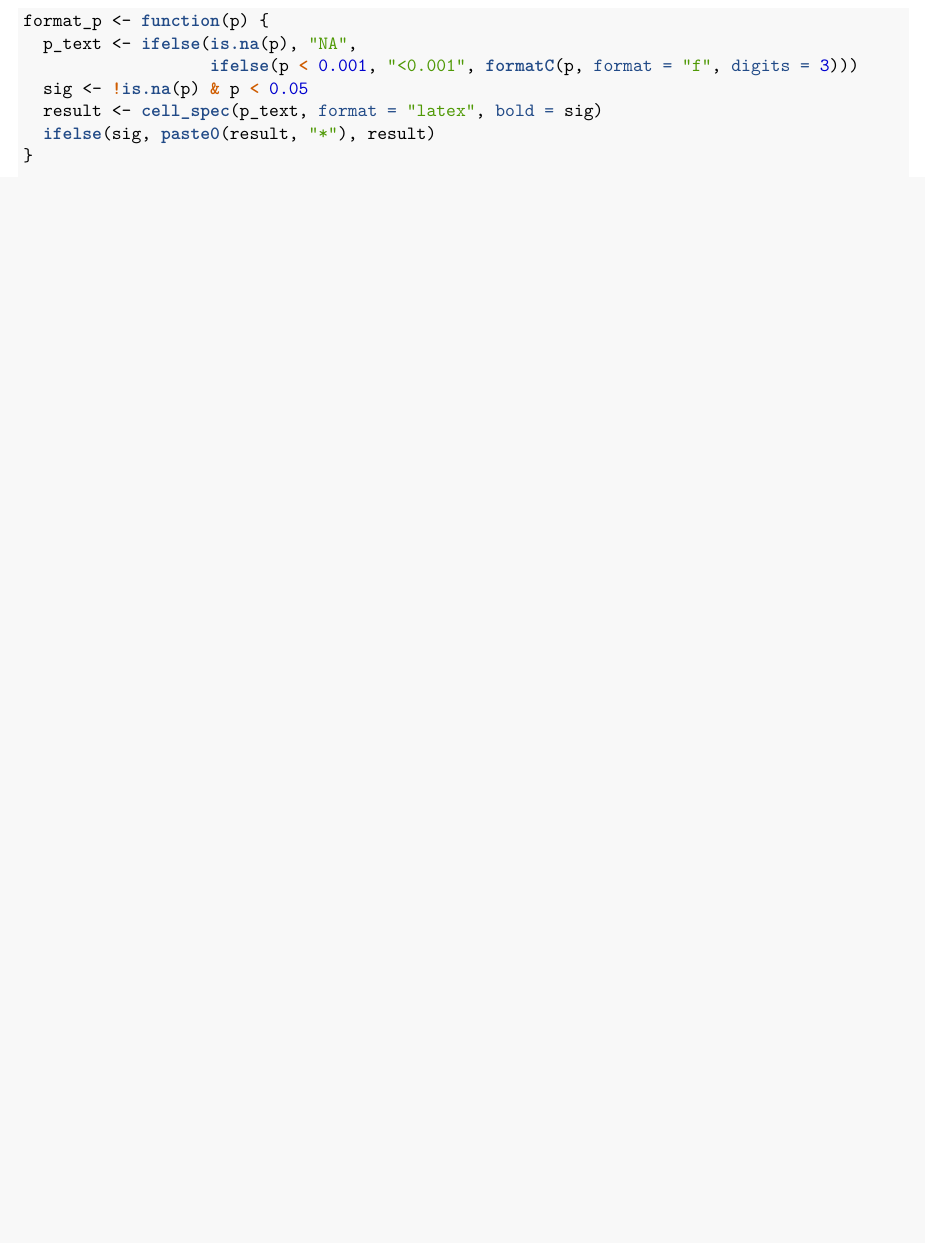
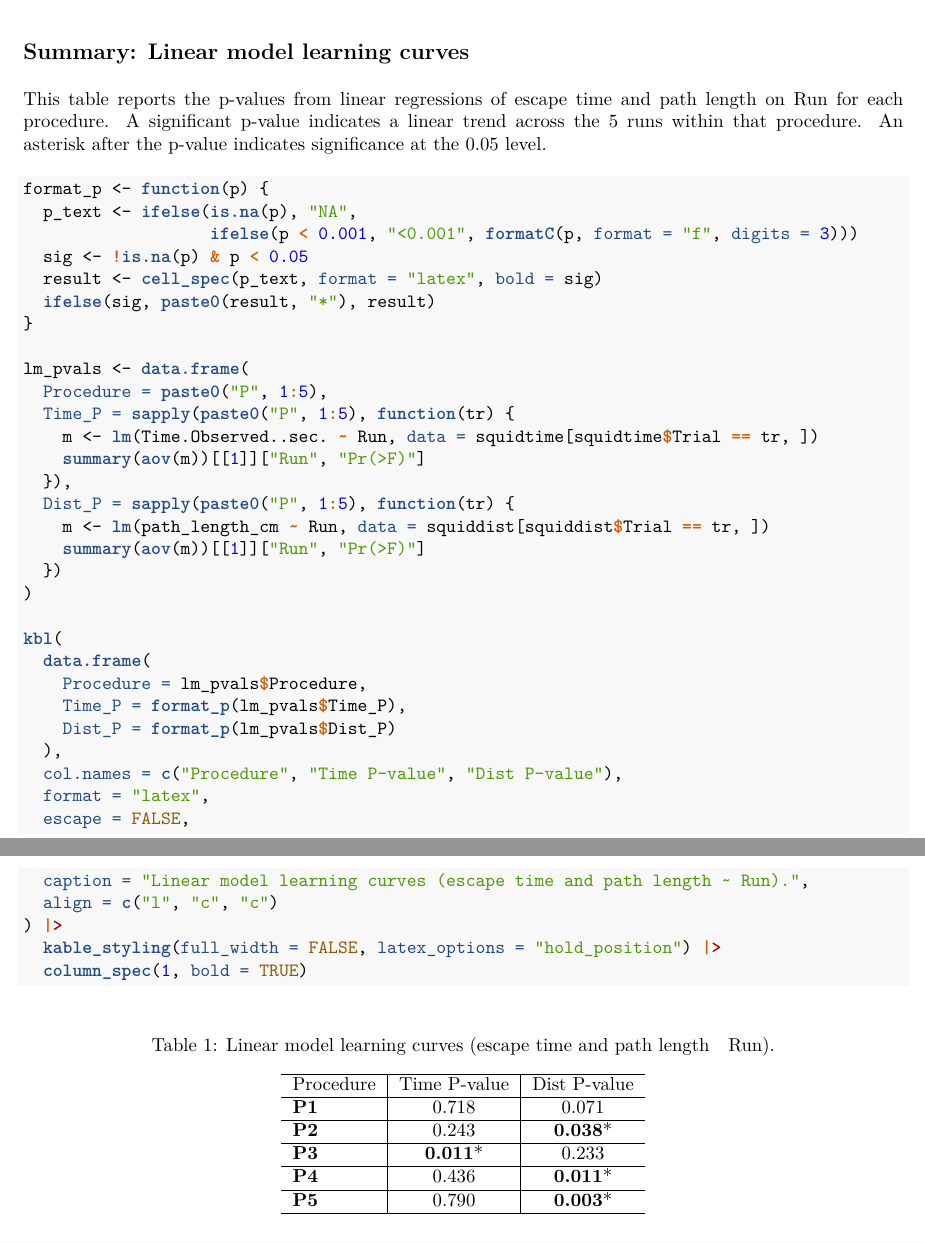
Before and after one commit to KirtOnthank/Euprymna-Navigation, an R Markdown document (Time_Analysis.Rmd): part of page 21 of 45 before the commit and two parts of pages 13 and 14 of 45 after it, the two joined at a grey line, cut at the place of the change, the shorter picture padded with empty space. The pictures show the output file Time_Analysis.pdf that the author committed with the source.

Commit message:
Fix Summary heading levels for TOC, add linear model learning curves table

````diff
--- a/Time_Analysis.Rmd
+++ b/Time_Analysis.Rmd
@@ -250,6 +250,47 @@ summary(aov(lm(path_length_cm~Run,data=squiddist[squiddist$Trial=="P5",])))
 
 ```
 
+## Summary: Linear model learning curves
+
+This table reports the p-values from linear regressions of escape time and path length on Run for each procedure. A significant p-value indicates a linear trend across the 5 runs within that procedure. An asterisk after the p-value indicates significance at the 0.05 level.
+
+```{r table0-linear-model-learning-curves, message=FALSE, warning=FALSE}
+format_p <- function(p) {
+  p_text <- ifelse(is.na(p), "NA",
+                   ifelse(p < 0.001, "<0.001", formatC(p, format = "f", digits = 3)))
+  sig <- !is.na(p) & p < 0.05
+  result <- cell_spec(p_text, format = "latex", bold = sig)
+  ifelse(sig, paste0(result, "*"), result)
+}
+
+lm_pvals <- data.frame(
+  Procedure = paste0("P", 1:5),
+  Time_P = sapply(paste0("P", 1:5), function(tr) {
+    m <- lm(Time.Observed..sec. ~ Run, data = squidtime[squidtime$Trial == tr, ])
+    summary(aov(m))[[1]]["Run", "Pr(>F)"]
+  }),
+  Dist_P = sapply(paste0("P", 1:5), function(tr) {
+    m <- lm(path_length_cm ~ Run, data = squiddist[squiddist$Trial == tr, ])
+    summary(aov(m))[[1]]["Run", "Pr(>F)"]
+  })
+)
+
+kbl(
+  data.frame(
+    Procedure = lm_pvals$Procedure,
+    Time_P = format_p(lm_pvals$Time_P),
+    Dist_P = format_p(lm_pvals$Dist_P)
+  ),
+  col.names = c("Procedure", "Time P-value", "Dist P-value"),
+  format = "latex",
+  escape = FALSE,
+  caption = "Linear model learning curves (escape time and path length ~ Run).",
+  align = c("l", "c", "c")
+) |>
+  kable_styling(full_width = FALSE, latex_options = "hold_position") |>
+  column_spec(1, bold = TRUE)
+```
+
 Visual checks for selected procedures.
 
 ```{r}
@@ -519,14 +560,6 @@ dev.off()
 This table reports the p-values for the Run effect from the Cox mixed-effects models fit above for each procedure. Time models used `mP2`–`mP5`; distance models used the models returned by `get_logrelhaz_by_run()`. A significant p-value indicates that escape time or distance changed across runs within that procedure. An asterisk after the p-value indicates significance at the 0.05 level.
 
 ```{r table2-within-procedure-cox, message=FALSE, warning=FALSE}
-format_p <- function(p) {
-  p_text <- ifelse(is.na(p), "NA",
-                   ifelse(p < 0.001, "<0.001", formatC(p, format = "f", digits = 3)))
-  sig <- !is.na(p) & p < 0.05
-  result <- cell_spec(p_text, format = "latex", bold = sig)
-  ifelse(sig, paste0(result, "*"), result)
-}
-
 cox_within <- data.frame(
   Procedure = paste0("P", 1:5),
   Time_P = c(NA, sapply(list(mP2, mP3, mP4, mP5), function(m) {
````
Also changed, not shown: Time_Analysis.pdf, Time_Analysis.Rmd (6 more changed lines).
